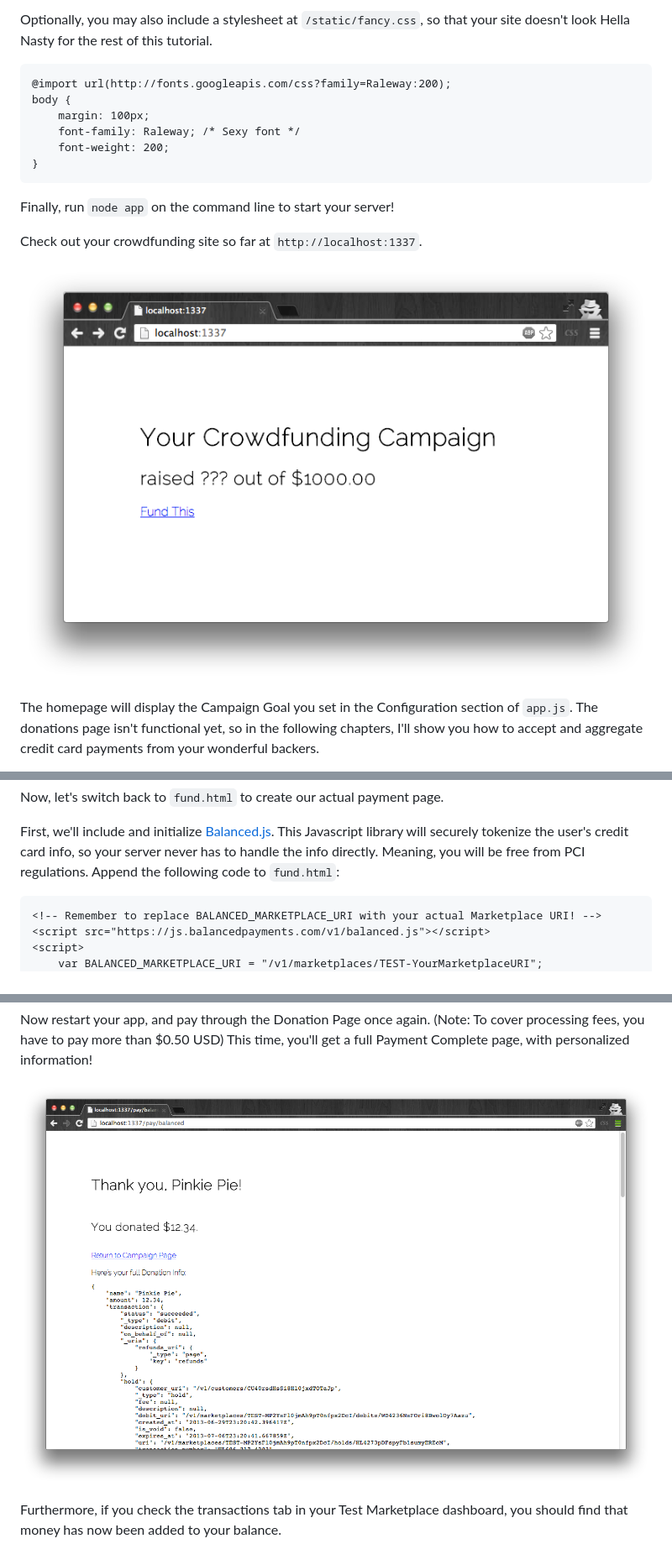
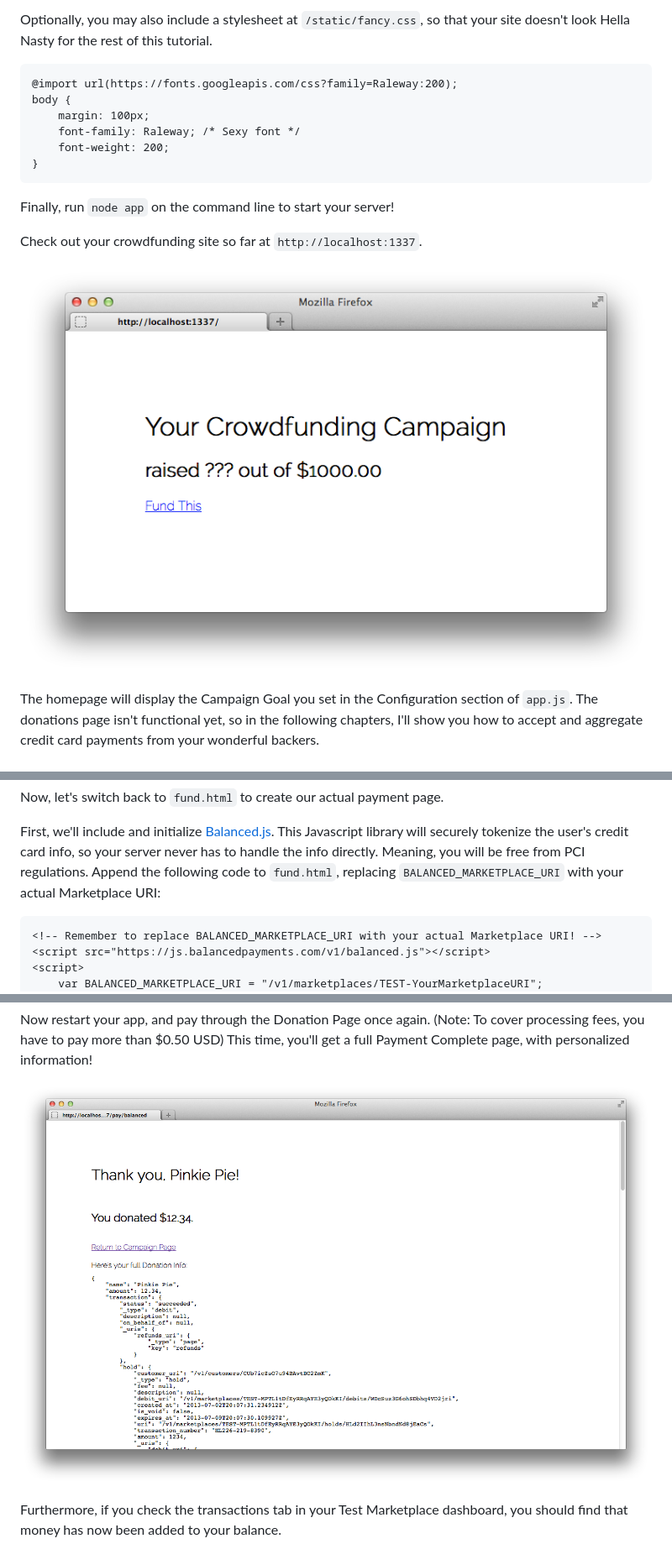
Before and after one commit to ncase/crowdfunding-tuts, a Markdown page: README.md, 3 parts joined by grey strips. Shown at 84% size. Drawn GitHub-style; pictures changed too: tutorial/img/homepage1.png, tutorial/img/transaction1.png.

```diff
--- a/README.md
+++ b/README.md
@@ -74,7 +74,7 @@ Create another file named `fund.html`. This will be your funding page.
 Optionally, you may also include a stylesheet at `/static/fancy.css`,
 so that your site doesn't look Hella Nasty for the rest of this tutorial.
 
-	@import url(http://fonts.googleapis.com/css?family=Raleway:200);
+	@import url(https://fonts.googleapis.com/css?family=Raleway:200);
 	body {
 		margin: 100px;
 		font-family: Raleway; /* Sexy font */
@@ -126,7 +126,7 @@ Now, let's switch back to `fund.html` to create our actual payment page.
 First, we'll include and initialize [Balanced.js](https://docs.balancedpayments.com/current/overview?language=bash#tokenizing-sensitive-information).
 This Javascript library will securely tokenize the user's credit card info, so your server never has to handle the info directly.
 Meaning, you will be free from PCI regulations.
-Append the following code to `fund.html`:
+Append the following code to `fund.html`, replacing `BALANCED_MARKETPLACE_URI` with your actual Marketplace URI:
 
 	<!-- Remember to replace BALANCED_MARKETPLACE_URI with your actual Marketplace URI! -->
 	<script src="https://js.balancedpayments.com/v1/balanced.js"></script>
```
Also changed, not shown: tutorial/img/balanced1.png, tutorial/img/funding1.png, tutorial/img/funding2.png, tutorial/img/homepage2.png, 3 other files.
